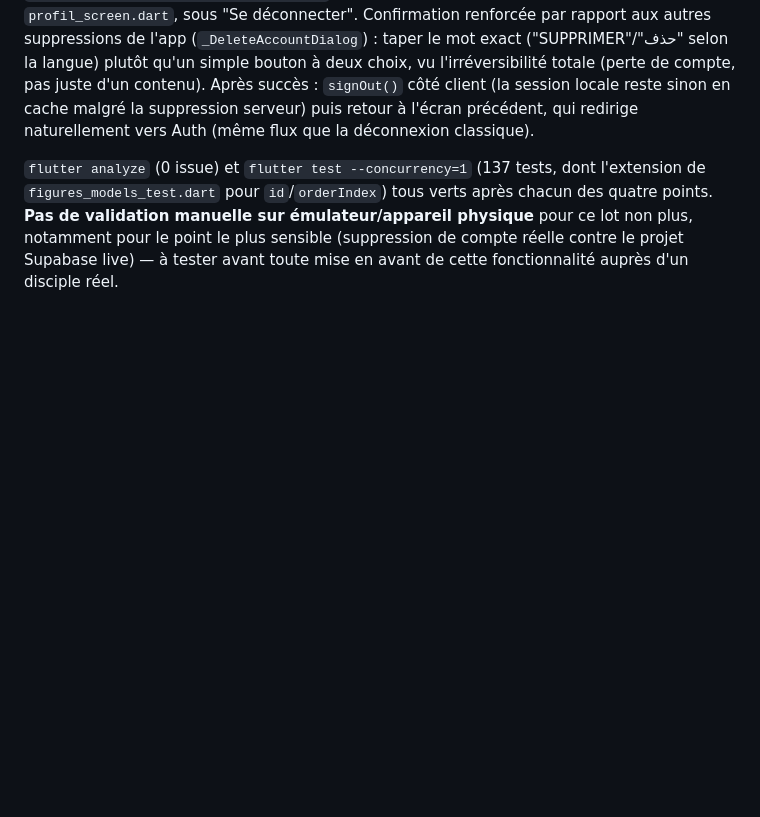
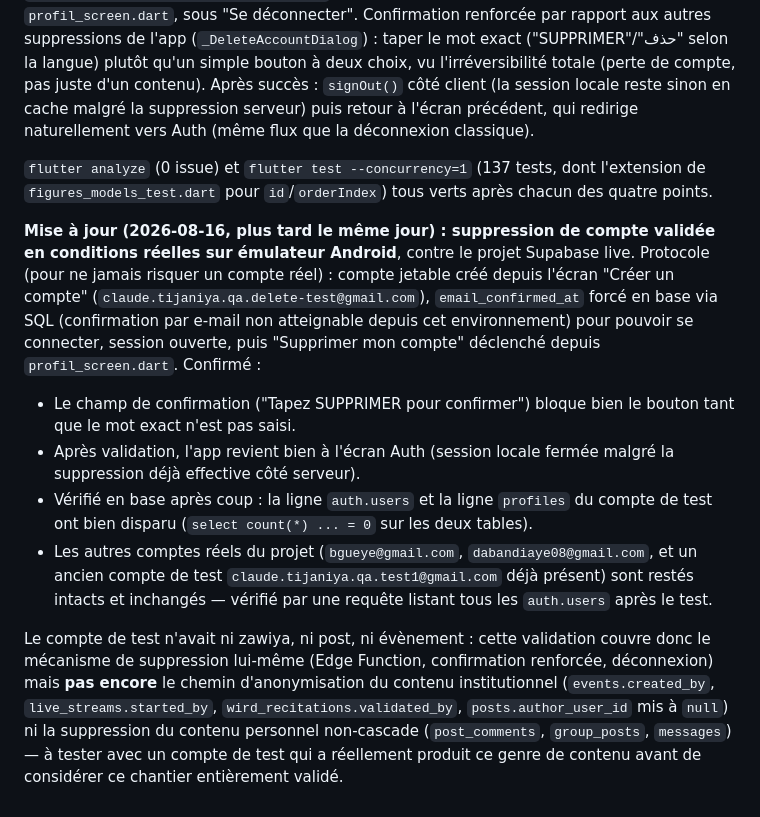
Before and after one commit to bgueye/atijaniya, a Markdown page: docs/09-journal-implementation-frontend.md, the part around the change. Rendered like a GitHub page; blank space fills up the shorter version.

Commit message:
Documente la validation manuelle de la suppression de compte sur émulateur
Testée avec un compte 100% jetable (email confirmé via SQL, jamais un compte réel) : mécanisme de suppression, confirmation renforcée et déconnexion tous vérifiés en conditions réelles contre le projet Supabase live. Reste à tester : anonymisation du contenu institutionnel et suppression du contenu personnel, avec un compte de test qui en a réellement produit.

```diff
--- a/docs/09-journal-implementation-frontend.md
+++ b/docs/09-journal-implementation-frontend.md
@@ -1944,8 +1944,35 @@ Auth (même flux que la déconnexion classique).
 
 `flutter analyze` (0 issue) et `flutter test --concurrency=1` (137 tests,
 dont l'extension de `figures_models_test.dart` pour `id`/`orderIndex`)
-tous verts après chacun des quatre points. **Pas de validation manuelle sur
-émulateur/appareil physique** pour ce lot non plus, notamment pour le point
-le plus sensible (suppression de compte réelle contre le projet Supabase
-live) — à tester avant toute mise en avant de cette fonctionnalité auprès
-d'un disciple réel.
+tous verts après chacun des quatre points.
+
+**Mise à jour (2026-08-16, plus tard le même jour) : suppression de compte
+validée en conditions réelles sur émulateur Android**, contre le projet
+Supabase live. Protocole (pour ne jamais risquer un compte réel) : compte
+jetable créé depuis l'écran "Créer un compte"
+(`claude.tijaniya.qa.delete-test@gmail.com`), `email_confirmed_at` forcé en
+base via SQL (confirmation par e-mail non atteignable depuis cet
+environnement) pour pouvoir se connecter, session ouverte, puis
+"Supprimer mon compte" déclenché depuis `profil_screen.dart`. Confirmé :
+- Le champ de confirmation ("Tapez SUPPRIMER pour confirmer") bloque bien
+  le bouton tant que le mot exact n'est pas saisi.
+- Après validation, l'app revient bien à l'écran Auth (session locale
+  fermée malgré la suppression déjà effective côté serveur).
+- Vérifié en base après coup : la ligne `auth.users` et la ligne
+  `profiles` du compte de test ont bien disparu (`select count(*) ... = 0`
+  sur les deux tables).
+- Les autres comptes réels du projet (`bgueye@gmail.com`,
+  `dabandiaye08@gmail.com`, et un ancien compte de test
+  `claude.tijaniya.qa.test1@gmail.com` déjà présent) sont restés intacts et
+  inchangés — vérifié par une requête listant tous les `auth.users` après
+  le test.
+
+Le compte de test n'avait ni zawiya, ni post, ni évènement : cette
+validation couvre donc le mécanisme de suppression lui-même (Edge
+Function, confirmation renforcée, déconnexion) mais **pas encore** le
+chemin d'anonymisation du contenu institutionnel (`events.created_by`,
+`live_streams.started_by`, `wird_recitations.validated_by`,
+`posts.author_user_id` mis à `null`) ni la suppression du contenu
+personnel non-cascade (`post_comments`, `group_posts`, `messages`) — à
+tester avec un compte de test qui a réellement produit ce genre de contenu
+avant de considérer ce chantier entièrement validé.
```
